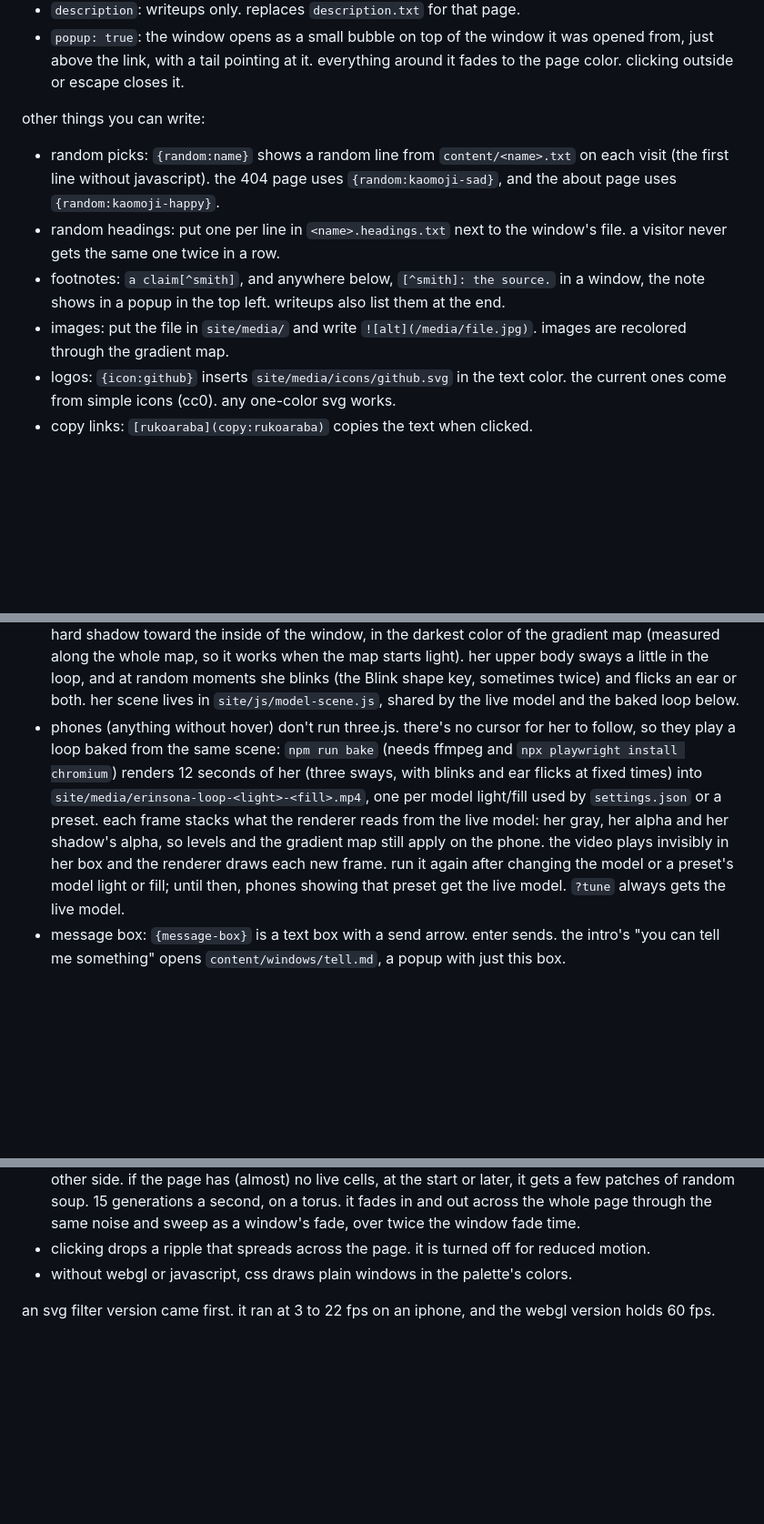
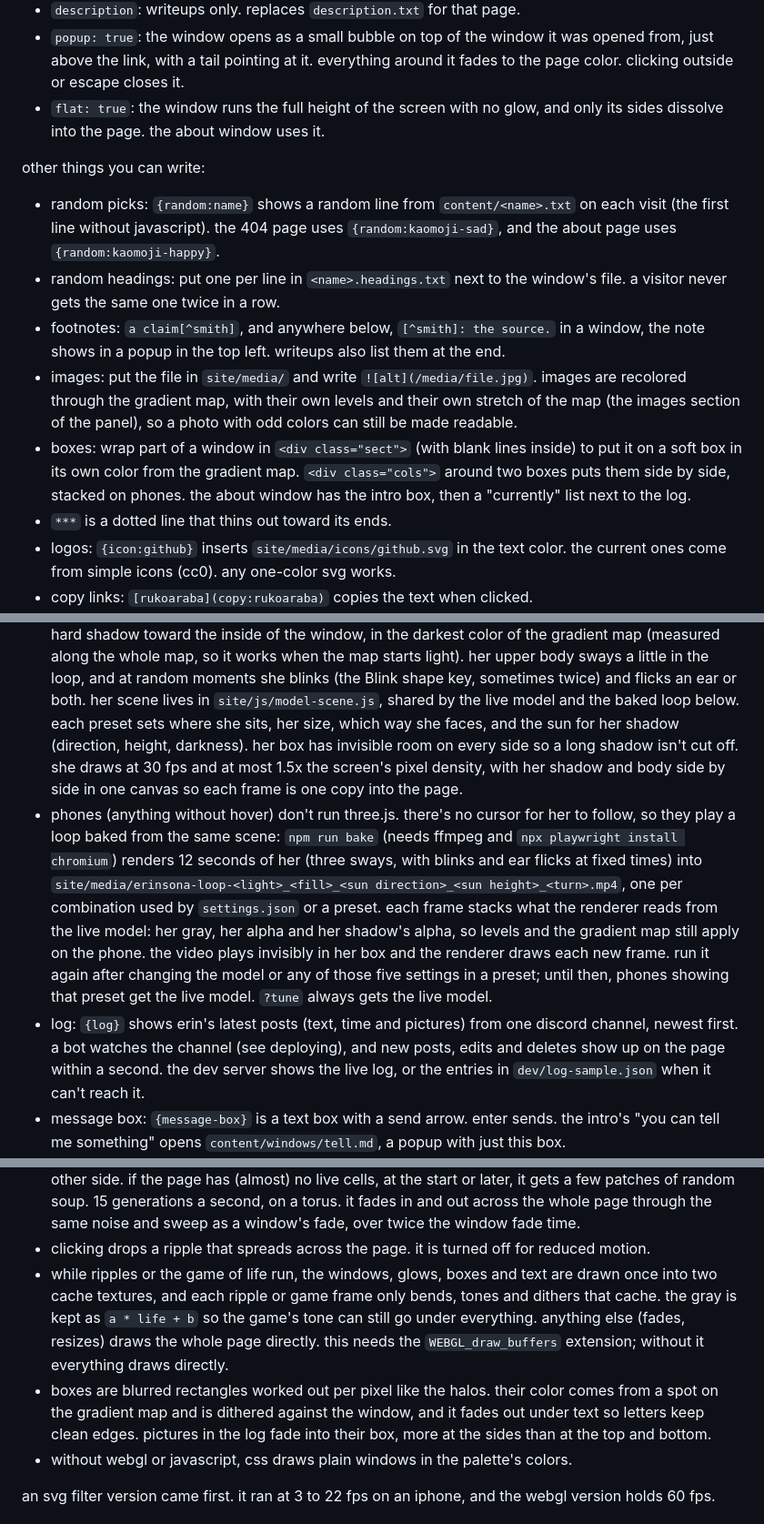
Before and after one commit to erz0r/errr.in, a Markdown page: DESIGN.md, 3 parts joined by grey strips. Shown at 91% size. Rendered like a GitHub page; blank space fills up the shorter version.

Commit message:
design.md: flat windows, boxes, the log, image settings, the panel and the speed pass
Co-Authored-By: Claude Opus 5.5 <noreply@anthropic.com>

```diff
--- a/DESIGN.md
+++ b/DESIGN.md
@@ -54,6 +54,8 @@ width: fit
 - `popup: true`: the window opens as a small bubble on top of the window it was opened from,
   just above the link, with a tail pointing at it. everything around it fades to the page
   color. clicking outside or escape closes it.
+- `flat: true`: the window runs the full height of the screen with no glow, and only its
+  sides dissolve into the page. the about window uses it.
 
 other things you can write:
 
@@ -65,7 +67,13 @@ other things you can write:
 - footnotes: `a claim[^smith]`, and anywhere below, `[^smith]: the source.` in a window,
   the note shows in a popup in the top left. writeups also list them at the end.
 - images: put the file in `site/media/` and write `![alt](/media/file.jpg)`. images are
-  recolored through the gradient map.
+  recolored through the gradient map, with their own levels and their own stretch of the map
+  (the images section of the panel), so a photo with odd colors can still be made readable.
+- boxes: wrap part of a window in `<div class="sect">` (with blank lines inside) to put it on
+  a soft box in its own color from the gradient map. `<div class="cols">` around two boxes puts
+  them side by side, stacked on phones. the about window has the intro box, then a
+  "currently" list next to the log.
+- `***` is a dotted line that thins out toward its ends.
 - logos: `{icon:github}` inserts `site/media/icons/github.svg` in the text color. the
   current ones come from simple icons (cc0). any one-color svg works.
 - copy links: `[rukoaraba](copy:rukoaraba)` copies the text when clicked.
@@ -82,15 +90,23 @@ other things you can write:
   her upper body sways a little in the loop, and at random moments she blinks (the Blink
   shape key, sometimes twice) and flicks an ear or both. her scene lives in
   `site/js/model-scene.js`, shared by the live model and the baked loop below.
+  each preset sets where she sits, her size, which way she faces, and the sun for her shadow
+  (direction, height, darkness). her box has invisible room on every side so a long shadow
+  isn't cut off. she draws at 30 fps and at most 1.5x the screen's pixel density, with her
+  shadow and body side by side in one canvas so each frame is one copy into the page.
 - phones (anything without hover) don't run three.js. there's no cursor for her to follow, so
   they play a loop baked from the same scene: `npm run bake` (needs ffmpeg and
   `npx playwright install chromium`) renders 12 seconds of her (three sways, with blinks and ear
-  flicks at fixed times) into `site/media/erinsona-loop-<light>-<fill>.mp4`, one per model
-  light/fill used by `settings.json` or a preset. each frame stacks what the renderer reads from
-  the live model: her gray, her alpha and her shadow's alpha, so levels and the gradient map still
-  apply on the phone. the video plays invisibly in her box and the renderer draws each new frame.
-  run it again after changing the model or a preset's model light or fill; until then, phones
-  showing that preset get the live model. `?tune` always gets the live model.
+  flicks at fixed times) into `site/media/erinsona-loop-<light>_<fill>_<sun direction>_<sun height>_<turn>.mp4`,
+  one per combination used by `settings.json` or a preset. each frame stacks what the renderer
+  reads from the live model: her gray, her alpha and her shadow's alpha, so levels and the gradient
+  map still apply on the phone. the video plays invisibly in her box and the renderer draws each
+  new frame. run it again after changing the model or any of those five settings in a preset;
+  until then, phones showing that preset get the live model. `?tune` always gets the live model.
+- log: `{log}` shows erin's latest posts (text, time and pictures) from one discord channel,
+  newest first. a bot watches the channel (see deploying), and new posts, edits and deletes show
+  up on the page within a second. the dev server shows the live log, or the entries in
+  `dev/log-sample.json` when it can't reach it.
 - message box: `{message-box}` is a text box with a send arrow. enter sends. the intro's
   "you can tell me something" opens `content/windows/tell.md`, a popup with just this box.
 - last.fm: `{lastfm:erarnard}` shows what that account is playing, or what it last
@@ -125,6 +141,15 @@ in a 256-color ramp made from the palette.
   page through the same noise and sweep as a window's fade, over twice the window fade time.
 - clicking drops a ripple that spreads across the page. it is turned off for reduced
   motion.
+- while ripples or the game of life run, the windows, glows, boxes and text are drawn once
+  into two cache textures, and each ripple or game frame only bends, tones and dithers that
+  cache. the gray is kept as `a * life + b` so the game's tone can still go under everything.
+  anything else (fades, resizes) draws the whole page directly. this needs the
+  `WEBGL_draw_buffers` extension; without it everything draws directly.
+- boxes are blurred rectangles worked out per pixel like the halos. their color comes from a
+  spot on the gradient map and is dithered against the window, and it fades out under text so
+  letters keep clean edges. pictures in the log fade into their box, more at the sides than at
+  the top and bottom.
 - without webgl or javascript, css draws plain windows in the palette's colors.
 
 an svg filter version came first. it ran at 3 to 22 fps on an iphone, and the webgl
```
Also changed, not shown: other parts of DESIGN.md (+24 -0 lines).
